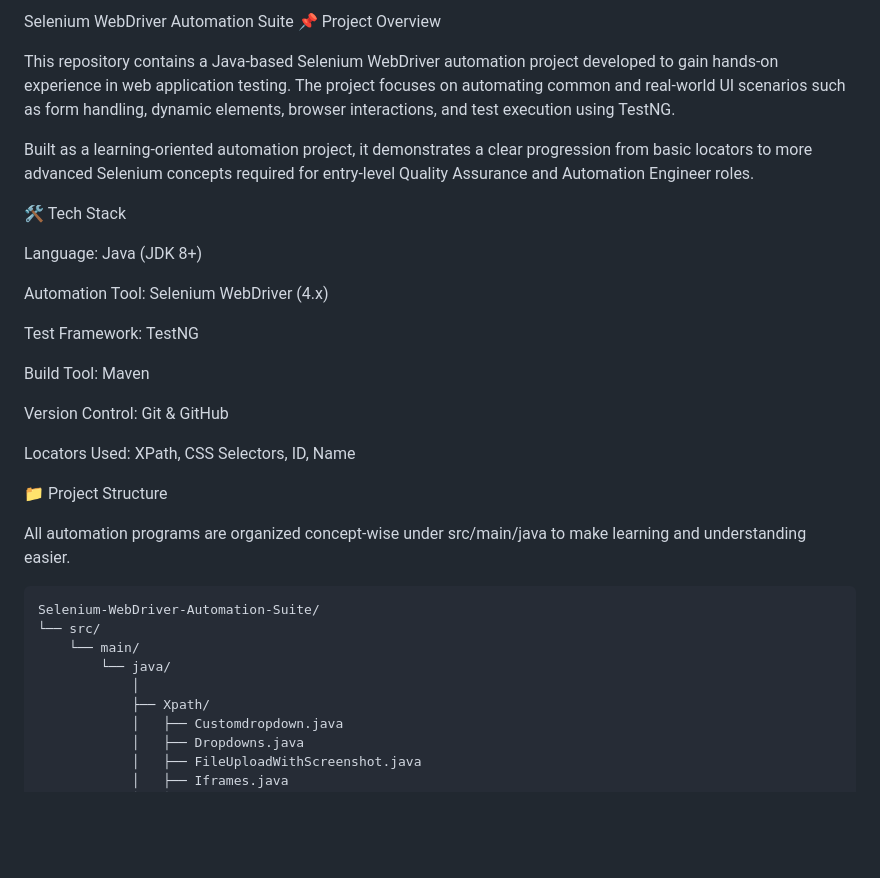
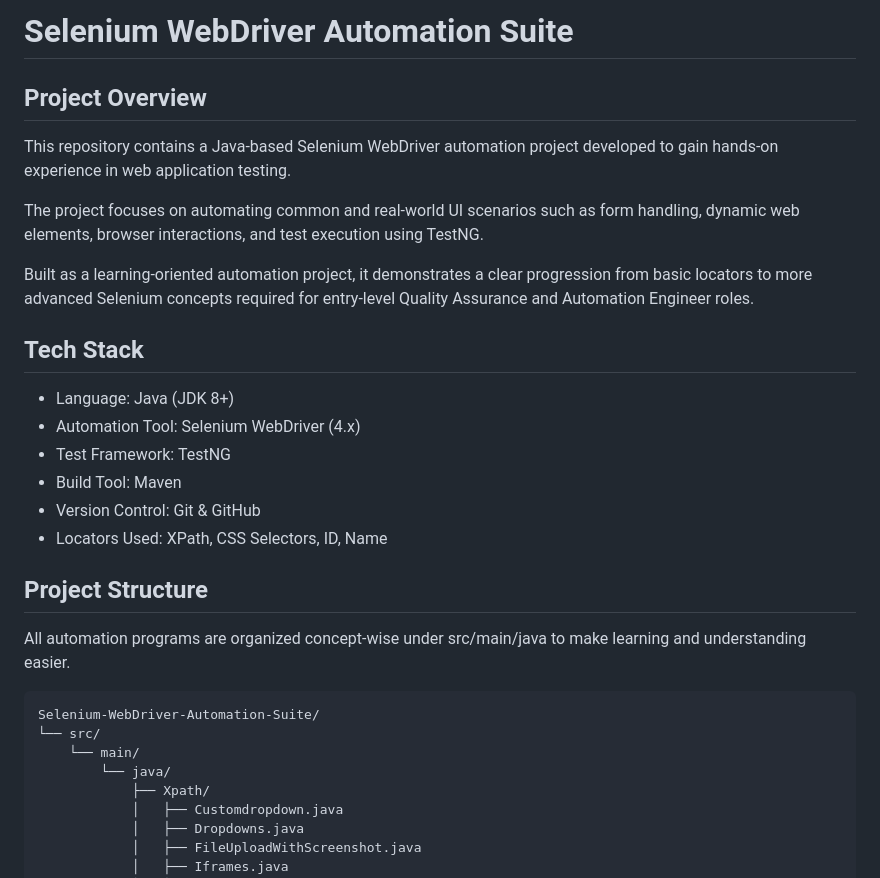
Before and after one commit to Nihilash/Selenium-WebDriver-Automation-Suite, a Markdown page: README.md, the part around one of its changes. Drawn GitHub-style; blank space fills up the shorter version.

````diff
--- a/README.md
+++ b/README.md
@@ -1,26 +1,23 @@
-Selenium WebDriver Automation Suite
-📌 Project Overview
+# Selenium WebDriver Automation Suite
+
+## Project Overview
 
 This repository contains a Java-based Selenium WebDriver automation project developed to gain hands-on experience in web application testing.
-The project focuses on automating common and real-world UI scenarios such as form handling, dynamic elements, browser interactions, and test execution using TestNG.
+
+The project focuses on automating common and real-world UI scenarios such as form handling, dynamic web elements, browser interactions, and test execution using TestNG.
 
 Built as a learning-oriented automation project, it demonstrates a clear progression from basic locators to more advanced Selenium concepts required for entry-level Quality Assurance and Automation Engineer roles.
 
-🛠️ Tech Stack
+## Tech Stack
 
-Language: Java (JDK 8+)
+- Language: Java (JDK 8+)
+- Automation Tool: Selenium WebDriver (4.x)
+- Test Framework: TestNG
+- Build Tool: Maven
+- Version Control: Git & GitHub
+- Locators Used: XPath, CSS Selectors, ID, Name
 
-Automation Tool: Selenium WebDriver (4.x)
-
-Test Framework: TestNG
-
-Build Tool: Maven
-
-Version Control: Git & GitHub
-
-Locators Used: XPath, CSS Selectors, ID, Name
-
-📁 Project Structure
+## Project Structure
 
 All automation programs are organized concept-wise under src/main/java to make learning and understanding easier.
 ```plaintext
@@ -28,7 +25,6 @@ Selenium-WebDriver-Automation-Suite/
 └── src/
     └── main/
         └── java/
-            │
             ├── Xpath/
             │   ├── Customdropdown.java
             │   ├── Dropdowns.java
````
Also changed, not shown: other parts of README.md (+37 -79 lines).
